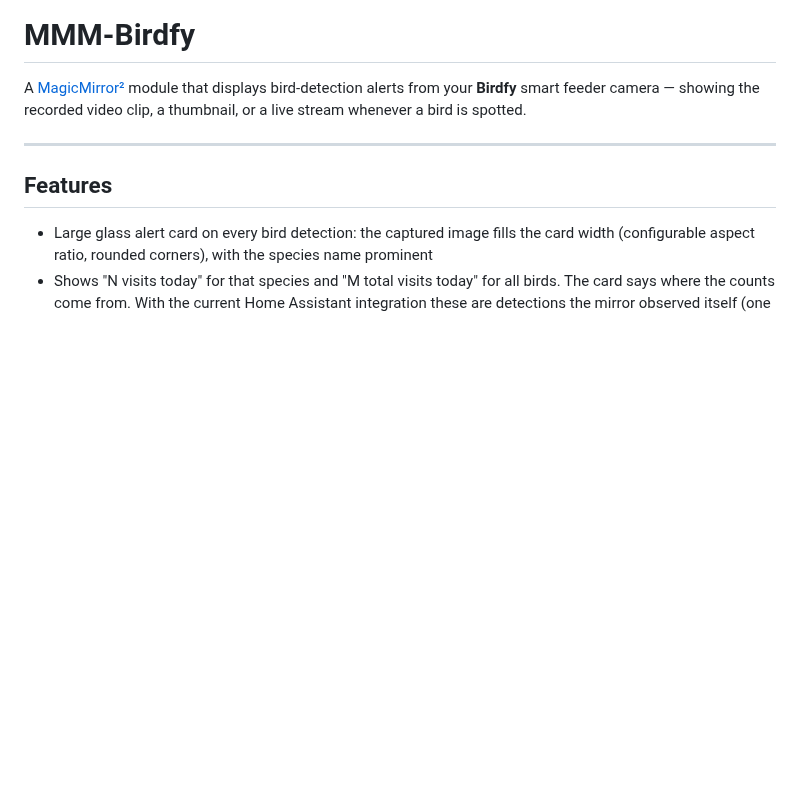
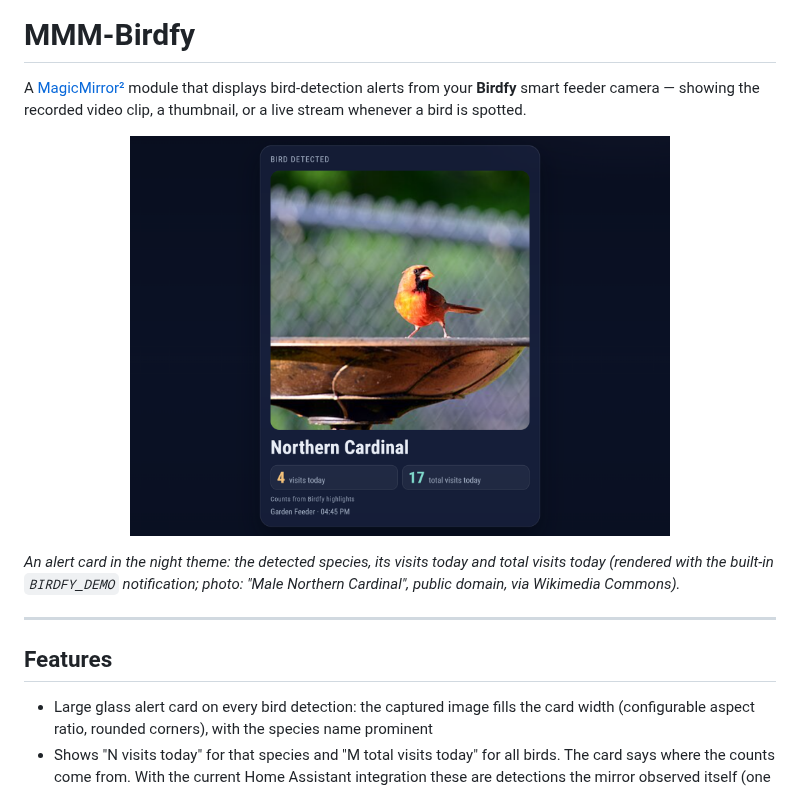
Before and after one commit to hearter20176/MMM-Birdfy, a Markdown page: README.md, the part around the change. Rendered like a GitHub page; pictures changed too: docs/screenshot.png (added); blank space fills up the shorter version.

Commit message:
README: current screenshot and documentation review
Screenshot rendered from the module itself in the night theme, with
sample data in place of personal calendars, entities and packages.

Co-Authored-By: Claude Opus 5.5 <noreply@anthropic.com>

```diff
--- a/README.md
+++ b/README.md
@@ -1,6 +1,14 @@
 # MMM-Birdfy
 
 A [MagicMirror²](https://magicmirror.builders) module that displays bird-detection alerts from your **Birdfy** smart feeder camera — showing the recorded video clip, a thumbnail, or a live stream whenever a bird is spotted.
+
+<p align="center">
+  <img src="docs/screenshot.png" width="540" alt="Bird alert card showing a Northern Cardinal"/>
+</p>
+
+*An alert card in the night theme: the detected species, its visits today and total visits today
+(rendered with the built-in `BIRDFY_DEMO` notification; photo: "Male Northern Cardinal", public
+domain, via Wikimedia Commons).*
 
 ---
 
```
Also changed, not shown: 1 other file.
